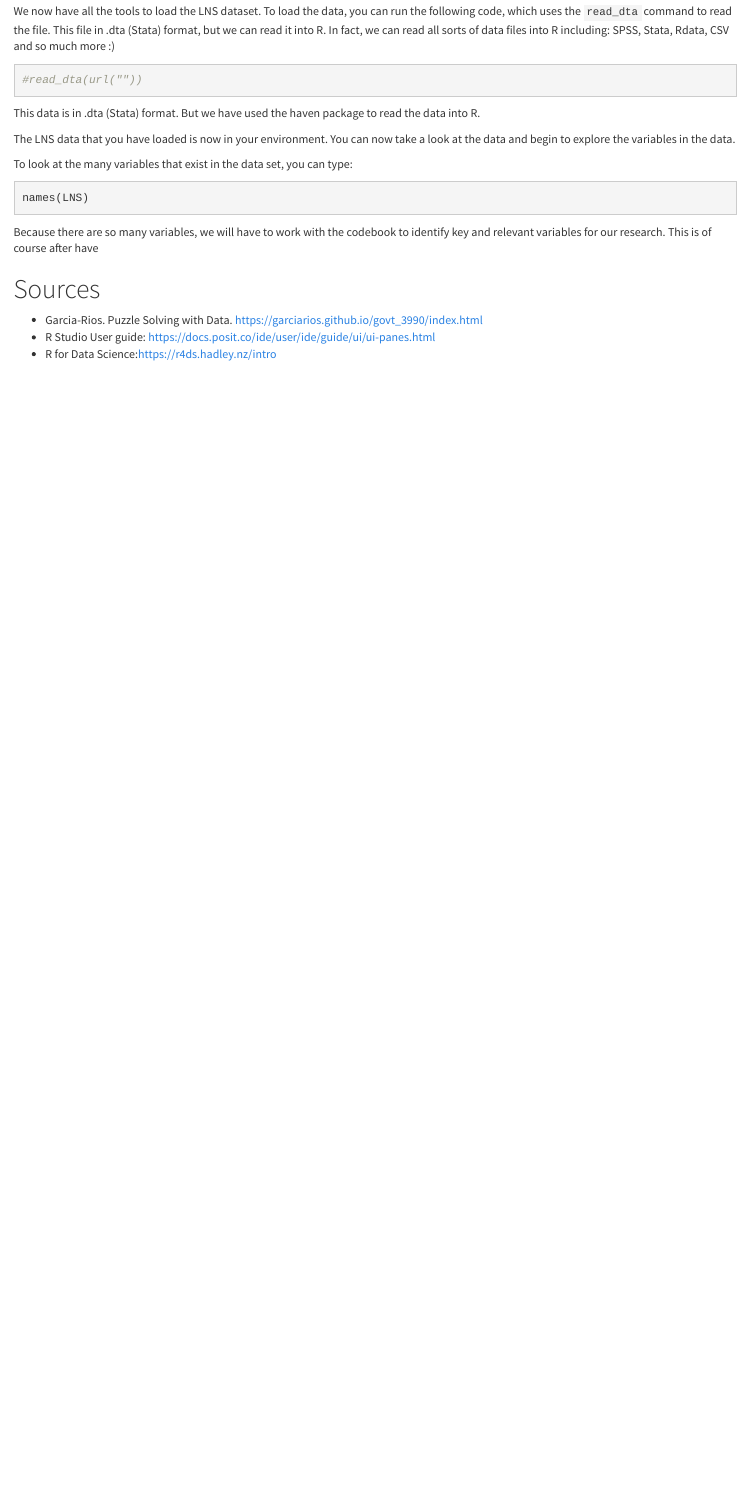
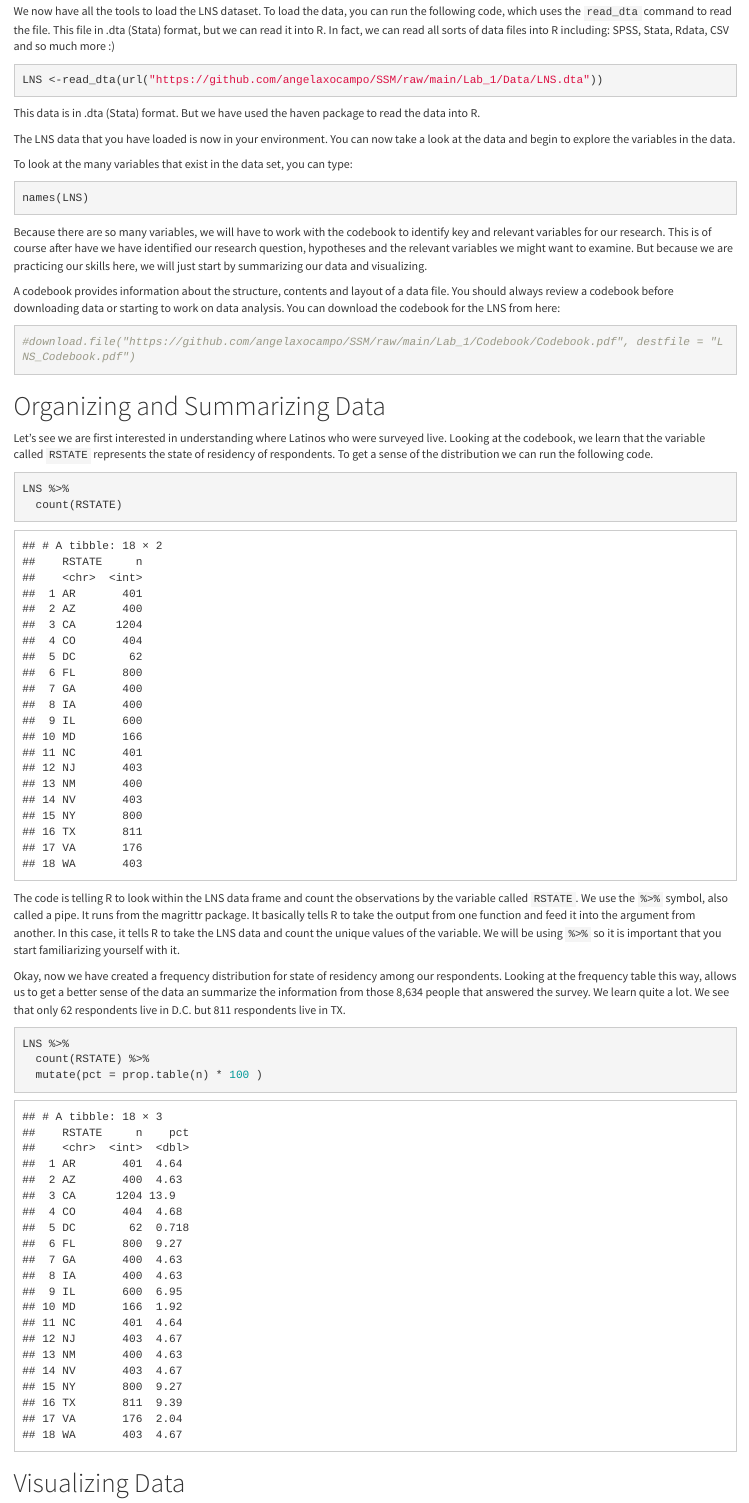
Before and after one commit to angelaxocampo/SSM, an R Markdown document (Lab_1/lab_1.Rmd): the page in a window 1100 px wide, from 4090 px down before the commit and from 4110 px down after it, so that both start at the same text. The pictures show the output file Lab_1/lab_1.html that the author committed with the source, opened offline.

Commit message:
update to files

````diff
--- a/Lab_1/lab_1.Rmd
+++ b/Lab_1/lab_1.Rmd
@@ -6,6 +6,8 @@ output:
   html_document:
     toc: true
     theme: cosmo
+editor_options:
+  chunk_output_type: console
 ---
 # Introduction
 
@@ -111,8 +114,7 @@ library(haven)
 We now have all the tools to load the LNS dataset. To load the data, you can run the following code, which uses the `read_dta` command to read the file. This file in .dta (Stata) format, but we can read it into R. In fact, we can read all sorts of data files into R including: SPSS, Stata, Rdata, CSV and so much more :)
 
 ```{r load, echo=TRUE}
-#read_dta(url(""))
-
+LNS <-read_dta(url("https://github.com/angelaxocampo/SSM/raw/main/Lab_1/Data/LNS.dta"))
 ```
 
 This data is in .dta (Stata) format. But we have used the haven package to read the data into R.
@@ -126,5 +128,35 @@ names(LNS)
 
 ```
 
-Because there are so many variables, we will have to work with the codebook to identify key and relevant variables for our research. This is of course after have
+Because there are so many variables, we will have to work with the codebook to identify key and relevant variables for our research. This is of course after have we have identified  our research question, hypotheses and the relevant variables we might want to examine. But because we are practicing our skills here, we will just start by summarizing our data and visualizing.
 
+A codebook provides information about the structure, contents and layout of a data file. You should always review a codebook before downloading data or starting to work on data analysis. You can download the codebook for the LNS from here:
+
+```{r}
+#download.file("https://github.com/angelaxocampo/SSM/raw/main/Lab_1/Codebook/Codebook.pdf", destfile = "LNS_Codebook.pdf")
+```
+
+
+# Organizing and Summarizing Data
+
+Let's see we are first interested in understanding where Latinos who were surveyed live. Looking at the codebook, we learn that the variable called `RSTATE` represents the state of residency of respondents. To get a sense of the distribution we can run the following code.
+
+```{r}
+LNS %>%
+  count(RSTATE)
+```
+The code is telling R to look within the LNS data frame and count the observations by the variable called `RSTATE`. We use the ` %>% ` symbol, also called a pipe. It runs from the magrittr package. It basically tells R to take the output from one function and feed it into the argument from another.  In this case, it tells R to take the LNS data and count the unique values of the variable. We will be using ` %>% ` so it is important that you start familiarizing yourself with it.
+
+Okay, now we have created a frequency distribution for state of residency among our respondents. Looking at the frequency table this way, allows us to get a better sense of the data an summarize the information from those 8,634 people that answered the survey. We learn quite a lot. We see that only 62 respondents live in D.C. but 811 respondents live in TX.
+
+```{r}
+LNS %>%
+  count(RSTATE) %>%
+  mutate(pct = prop.table(n) * 100 )
+```
+
+
+# Visualizing Data
+
+
+```{r}
````
Also changed, not shown: Lab_1/lab_1.html, Lab_1/rstudio-panes-labeled.jpeg, Lab_1/lab_1.Rmd (22 more changed lines), 1 other file.
